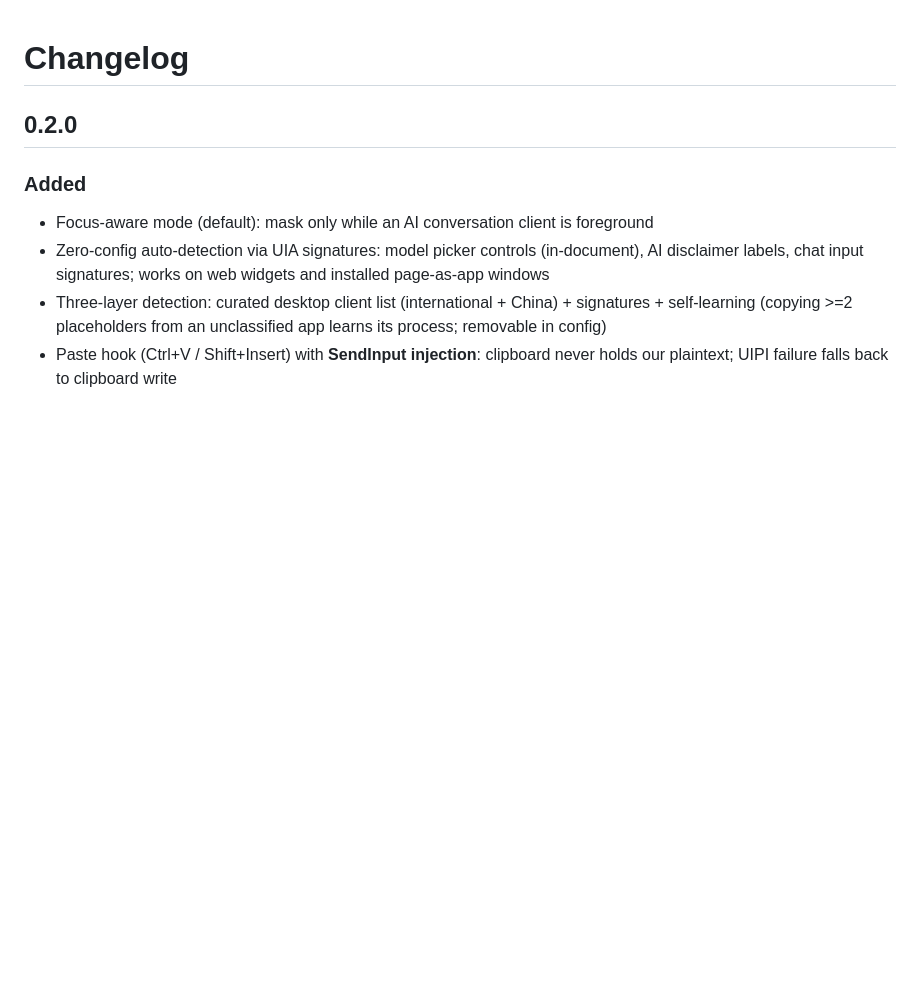
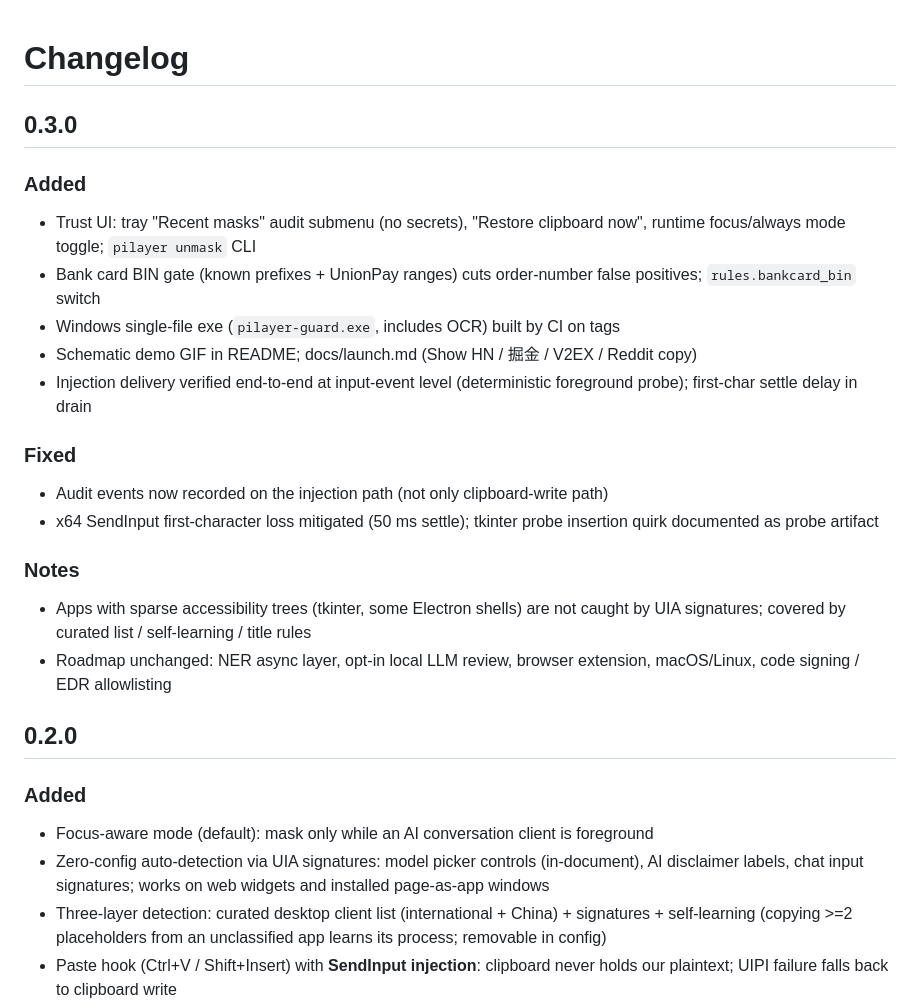
Before and after one commit to FanKang2021/privacy-input-layer, a Markdown page: CHANGELOG.md, the part around the change. GitHub-like rendering; blank space fills up the shorter version.

```diff
--- a/CHANGELOG.md
+++ b/CHANGELOG.md
@@ -1,4 +1,27 @@
 # Changelog
+
+## 0.3.0
+
+### Added
+- Trust UI: tray "Recent masks" audit submenu (no secrets), "Restore clipboard
+  now", runtime focus/always mode toggle; `pilayer unmask` CLI
+- Bank card BIN gate (known prefixes + UnionPay ranges) cuts order-number false
+  positives; `rules.bankcard_bin` switch
+- Windows single-file exe (`pilayer-guard.exe`, includes OCR) built by CI on tags
+- Schematic demo GIF in README; docs/launch.md (Show HN / 掘金 / V2EX / Reddit copy)
+- Injection delivery verified end-to-end at input-event level (deterministic
+  foreground probe); first-char settle delay in drain
+
+### Fixed
+- Audit events now recorded on the injection path (not only clipboard-write path)
+- x64 SendInput first-character loss mitigated (50 ms settle); tkinter probe
+  insertion quirk documented as probe artifact
+
+### Notes
+- Apps with sparse accessibility trees (tkinter, some Electron shells) are not
+  caught by UIA signatures; covered by curated list / self-learning / title rules
+- Roadmap unchanged: NER async layer, opt-in local LLM review, browser extension,
+  macOS/Linux, code signing / EDR allowlisting
 
 ## 0.2.0
 
```
Also changed, not shown: README.md (+3 -1 lines), README.zh.md (+3 -1 lines), docs/launch.md (added, +72 -0 lines), docs/demo.gif (added), 13 other files.
